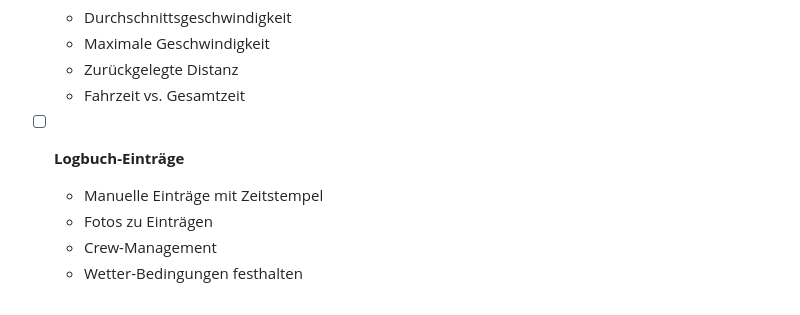
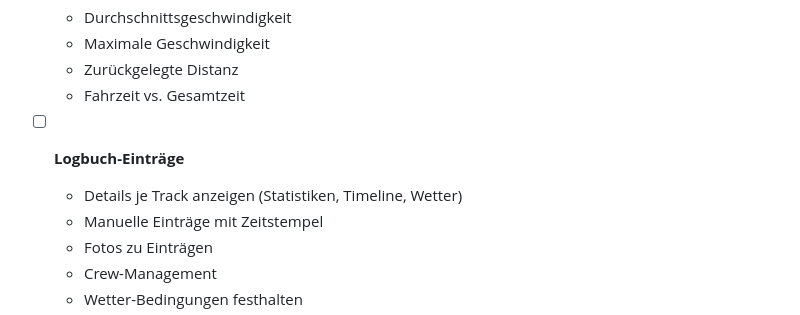
Before and after one commit to bigbrainlabs/BoatOS, a Markdown page: TODO.md, the part around the change. Rendered like a GitHub page.

Commit message:
docs: Add track details display to logbook TODO
Added task to display detailed statistics, timeline, and weather
information for individual tracks in the logbook.

🤖 Generated with [Claude Code](https://claude.com/claude-code)

Co-Authored-By: Claude <noreply@anthropic.com>

```diff
--- a/TODO.md
+++ b/TODO.md
@@ -107,6 +107,7 @@
   - Fahrzeit vs. Gesamtzeit
 
 - [ ] **Logbuch-Einträge**
+  - Details je Track anzeigen (Statistiken, Timeline, Wetter)
   - Manuelle Einträge mit Zeitstempel
   - Fotos zu Einträgen
   - Crew-Management
```
